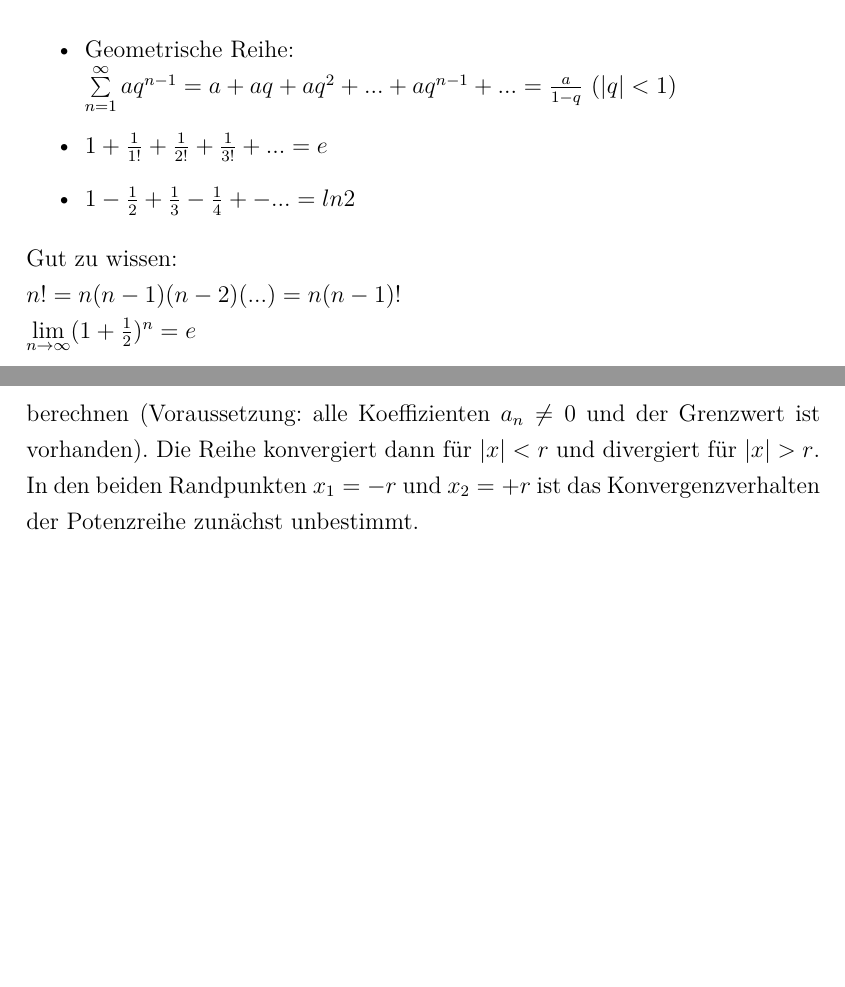
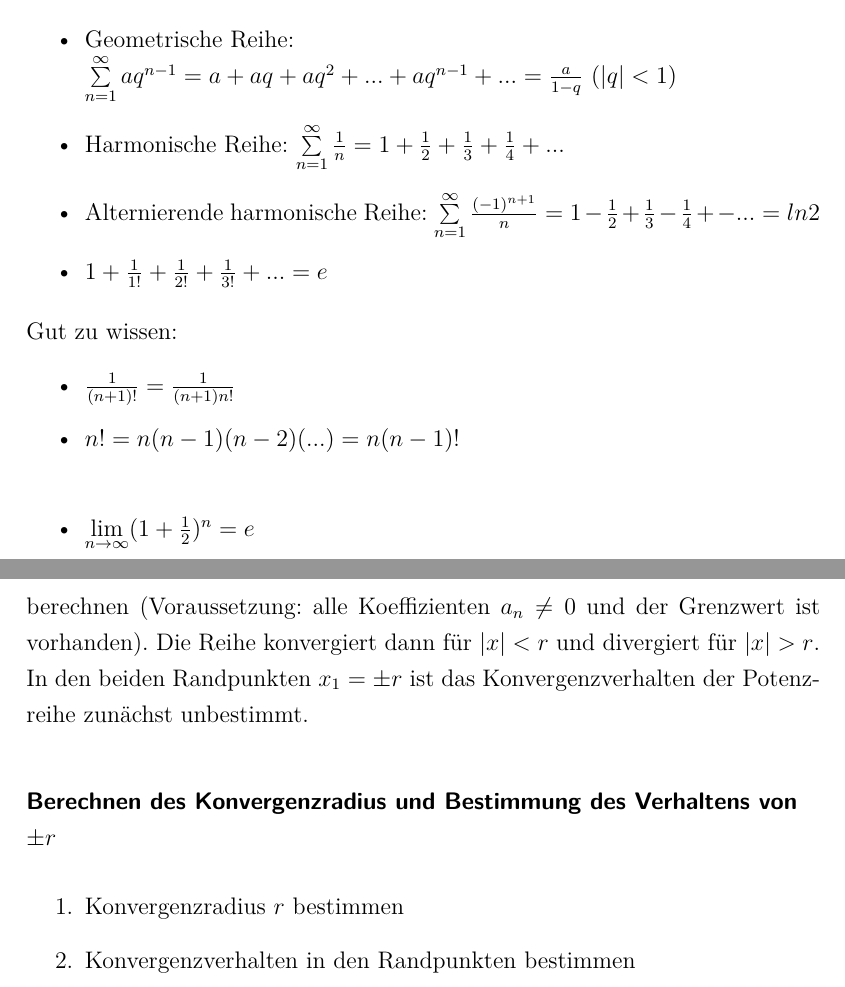
Before and after one commit to bueti/zusammenfassung_analysis, a LaTeX document (Zusammenfassung_Analysis.tex, which reads Inhalt/Potenzreihenentwicklung.tex): two parts of pages 21 and 22 of 22, joined at a grey line, cut so that both start at the same text, the shorter picture padded with empty space. Compiled offline with pdfLaTeX; an older LaTeX class or package is replaced by its successor.

Commit message:
- Reihen, Korrekturen

```diff
--- a/Inhalt/Potenzreihenentwicklung.tex
+++ b/Inhalt/Potenzreihenentwicklung.tex
@@ -58,12 +58,16 @@ $$ \lim\limits_{n\rightarrow \infty} \frac{1}{n!} = \lim\limits_{n\rightarrow \i
 \subsubsection*{Wichtige konvergente Reihen}
 \begin{itemize}
 	\item Geometrische Reihe: \\$\sum\limits_{n=1}^{\infty} aq^{n-1} = a + aq + aq^2 + ... + aq^{n-1} + ... = \frac{a}{1-q}$  $(|q| <1)$
+	\item Harmonische Reihe: $\sum\limits_{n=1}^{\infty} \frac{1}{n} = 1 + \frac{1}{2} + \frac{1}{3} + \frac{1}{4} + ...$
+	\item Alternierende harmonische Reihe: $\sum\limits_{n=1}^{\infty} \frac{(-1)^{n+1}}{n} = 1 - \frac{1}{2} + \frac{1}{3} - \frac{1}{4} + - ... = ln{2}$
 	\item $1 + \frac{1}{1!} + \frac{1}{2!}+\frac{1}{3!} + ... = e$
-	\item $1 - \frac{1}{2} + \frac{1}{3} - \frac{1}{4} + - ... = ln{2}$
 \end{itemize}
-Gut zu wissen: \\
-$n! = n(n-1)(n-2)(...) = n(n-1)!$\\
-$\lim\limits_{n \rightarrow \infty}(1+\frac{1}{2})^n = e$
+Gut zu wissen:
+\begin{itemize}
+	\item $\frac{1}{(n+1)!} = \frac{1}{(n+1)n!}$
+	\item $n! = n(n-1)(n-2)(...) = n(n-1)!$\\
+	\item $\lim\limits_{n \rightarrow \infty}(1+\frac{1}{2})^n = e$
+\end{itemize}
 
 \subsection{Potenzreihen}
 \begin{definition}Eine \textit{Potenzreihe} ist eine unendliche Reihe vom Typ $$P(x)= \sum\limits_{n=0}^{\infty} a_n x^n = a_0 + a_1x^1 + a_2 x^2 ...$$
@@ -75,5 +79,11 @@ $$P(x) = \sum\limits_{n=0}^{\infty} a_n (x-x_0)^n = a_0 + a_1(x-x_0)^1 + a_2(x-x
 Der Konvergenzradius $r$ einer Potenzreihe lässit sich nach der Formel
 $$r = \lim\limits_{n \rightarrow \infty} \left|\frac{a_n}{a_n+1}\right|$$
 $$r = \frac{1}{\lim\limits_{n \rightarrow \infty} \sqrt[n]{\left|a_n\right|}}$$
-berechnen (Voraussetzung: alle Koeffizienten $a_n \neq 0$ und der Grenzwert ist vorhanden). Die Reihe konvergiert dann für $|x| < r$ und divergiert für $|x|>r$. In den beiden Randpunkten $x_1 = -r$ und $x_2 = +r$ ist das Konvergenzverhalten der Potenzreihe zunächst unbestimmt.
+berechnen (Voraussetzung: alle Koeffizienten $a_n \neq 0$ und der Grenzwert ist vorhanden). Die Reihe konvergiert dann für $|x| < r$ und divergiert für $|x|>r$. In den beiden Randpunkten $x_1 = \pm r$ ist das Konvergenzverhalten der Potenzreihe zunächst unbestimmt.
 \end{formel}
+
+\subsubsection*{Berechnen des Konvergenzradius und Bestimmung des Verhaltens von $\pm r$}
+\begin{enumerate}
+	\item Konvergenzradius $r$ bestimmen
+	\item Konvergenzverhalten in den Randpunkten bestimmen
+\end{enumerate}
```
Also changed, not shown: Inhalt/Potenzreihenentwicklung.tex (2 more changed lines).
